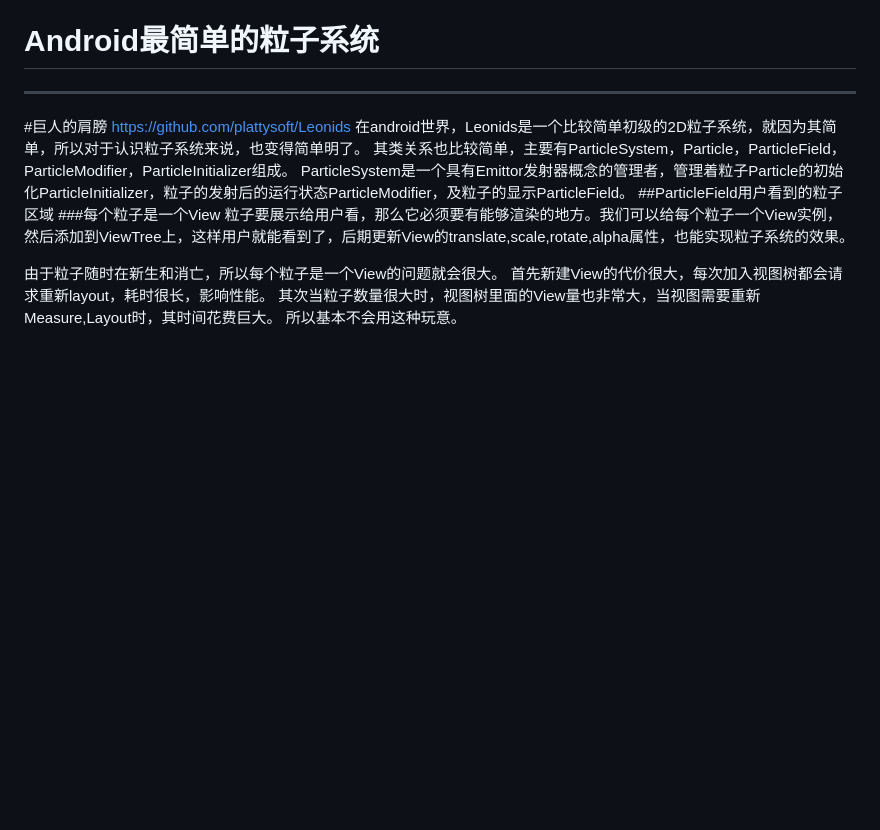
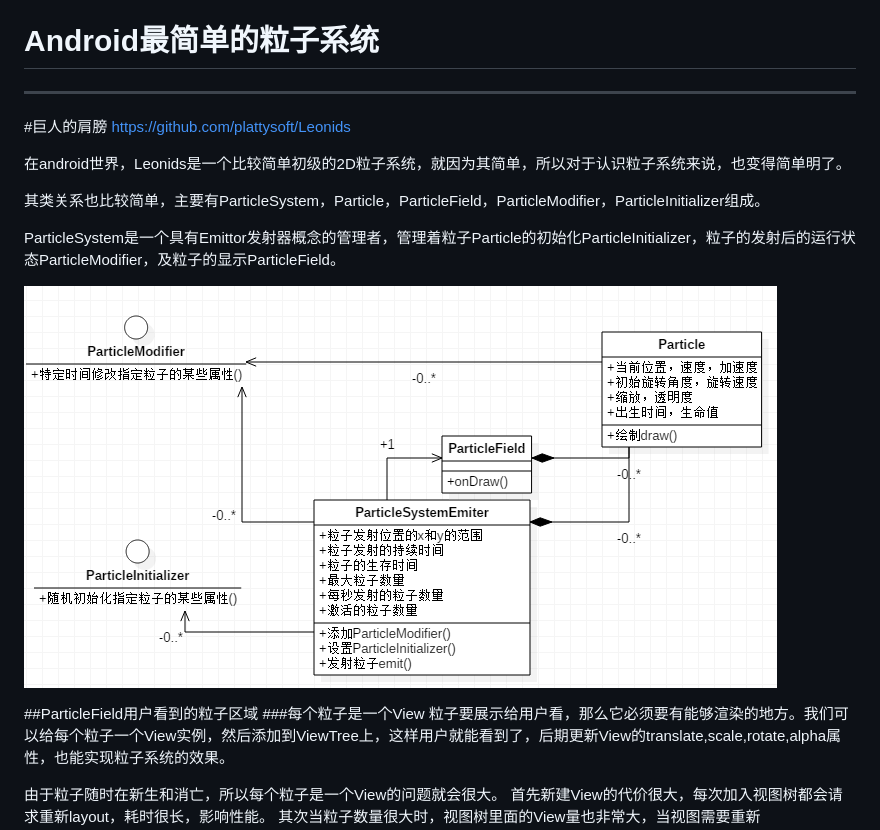
Before and after one commit to tikdik/tikdik.github.io, a Markdown page: 粒子系统/Android最简单的粒子系统.md, the part around the change. Rendered like a GitHub page; pictures changed too: 粒子系统/images/Leonids_class.PNG (added); blank space fills up the shorter version.

```diff
--- a/粒子系统/Android最简单的粒子系统.md
+++ b/粒子系统/Android最简单的粒子系统.md
@@ -3,9 +3,15 @@
 ---
 #巨人的肩膀
 https://github.com/plattysoft/Leonids
+
 在android世界，Leonids是一个比较简单初级的2D粒子系统，就因为其简单，所以对于认识粒子系统来说，也变得简单明了。
+
 其类关系也比较简单，主要有ParticleSystem，Particle，ParticleField，ParticleModifier，ParticleInitializer组成。
+
 ParticleSystem是一个具有Emittor发射器概念的管理者，管理着粒子Particle的初始化ParticleInitializer，粒子的发射后的运行状态ParticleModifier，及粒子的显示ParticleField。
+
+![image](http://github.com/tikdik/tikdik.github.io/blob/master/%E7%B2%92%E5%AD%90%E7%B3%BB%E7%BB%9F/images/Leonids_class.PNG)
+
 ##ParticleField用户看到的粒子区域
 ###每个粒子是一个View
 粒子要展示给用户看，那么它必须要有能够渲染的地方。我们可以给每个粒子一个View实例，然后添加到ViewTree上，这样用户就能看到了，后期更新View的translate,scale,rotate,alpha属性，也能实现粒子系统的效果。
```
